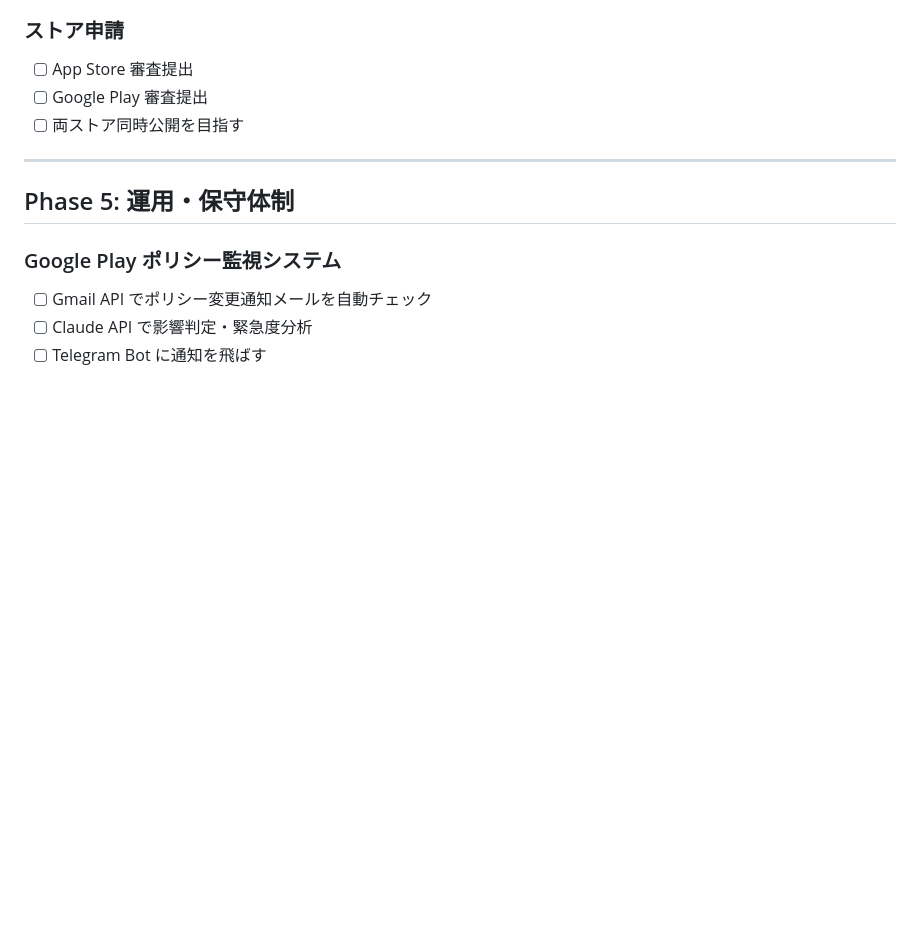
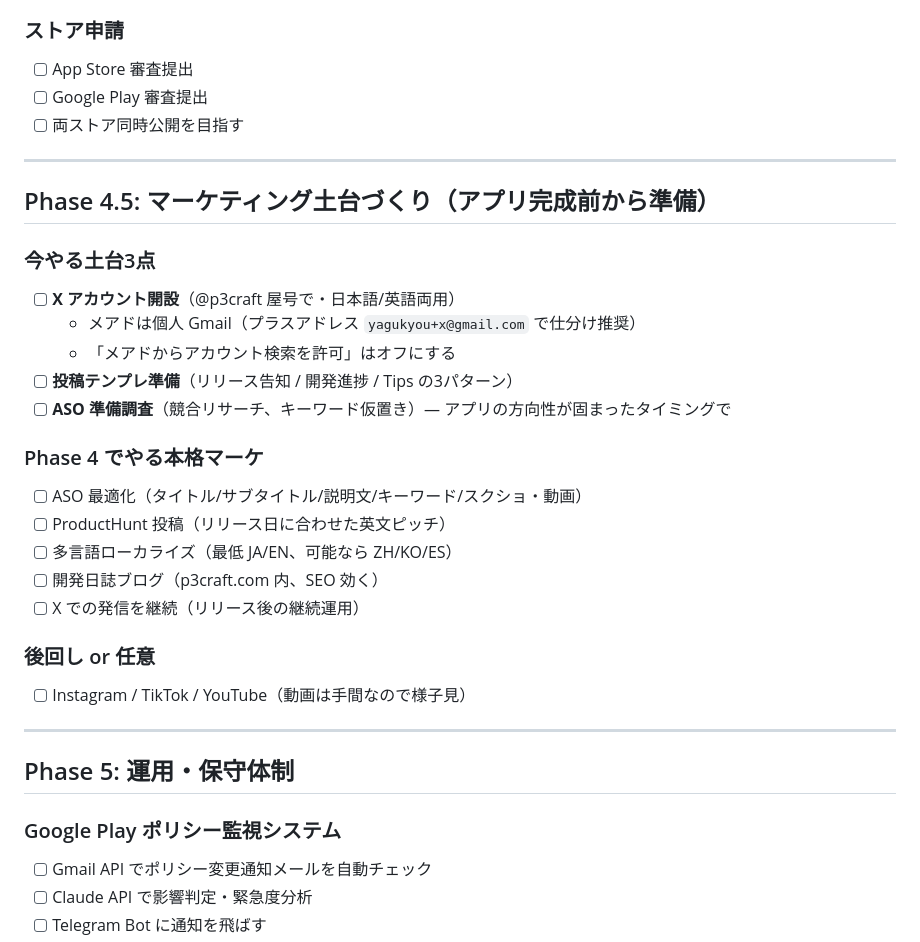
Before and after one commit to nock-in-mook/P3-Craft, a Markdown page: ROADMAP.md, the part around the change. GitHub-like rendering; blank space fills up the shorter version.

Commit message:
ROADMAPにPhase 4.5マーケティング土台づくりを追加（Xアカウント開設等）

```diff
--- a/ROADMAP.md
+++ b/ROADMAP.md
@@ -93,6 +93,27 @@
 
 -----
 
+## Phase 4.5: マーケティング土台づくり（アプリ完成前から準備）
+
+### 今やる土台3点
+- [ ] **X アカウント開設**（@p3craft 屋号で・日本語/英語両用）
+  - メアドは個人 Gmail（プラスアドレス `yagukyou+x@gmail.com` で仕分け推奨）
+  - 「メアドからアカウント検索を許可」はオフにする
+- [ ] **投稿テンプレ準備**（リリース告知 / 開発進捗 / Tips の3パターン）
+- [ ] **ASO 準備調査**（競合リサーチ、キーワード仮置き）— アプリの方向性が固まったタイミングで
+
+### Phase 4 でやる本格マーケ
+- [ ] ASO 最適化（タイトル/サブタイトル/説明文/キーワード/スクショ・動画）
+- [ ] ProductHunt 投稿（リリース日に合わせた英文ピッチ）
+- [ ] 多言語ローカライズ（最低 JA/EN、可能なら ZH/KO/ES）
+- [ ] 開発日誌ブログ（p3craft.com 内、SEO 効く）
+- [ ] X での発信を継続（リリース後の継続運用）
+
+### 後回し or 任意
+- [ ] Instagram / TikTok / YouTube（動画は手間なので様子見）
+
+-----
+
 ## Phase 5: 運用・保守体制
 
 ### Google Play ポリシー監視システム
```
